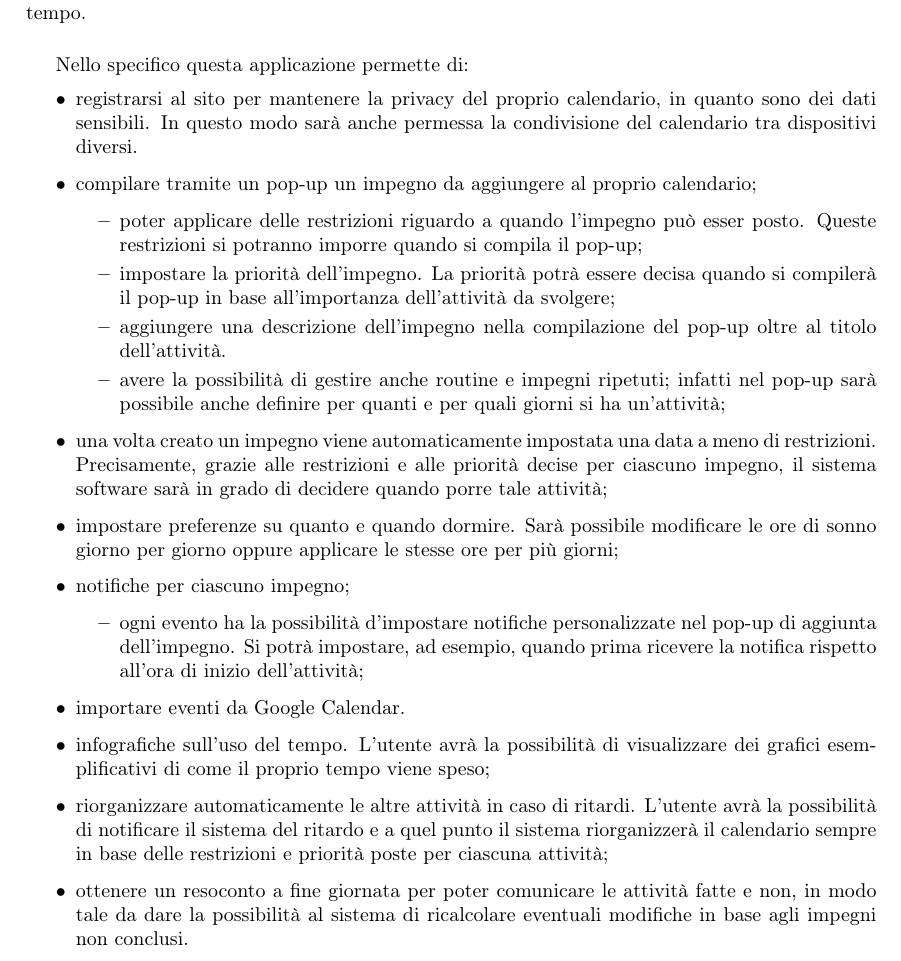
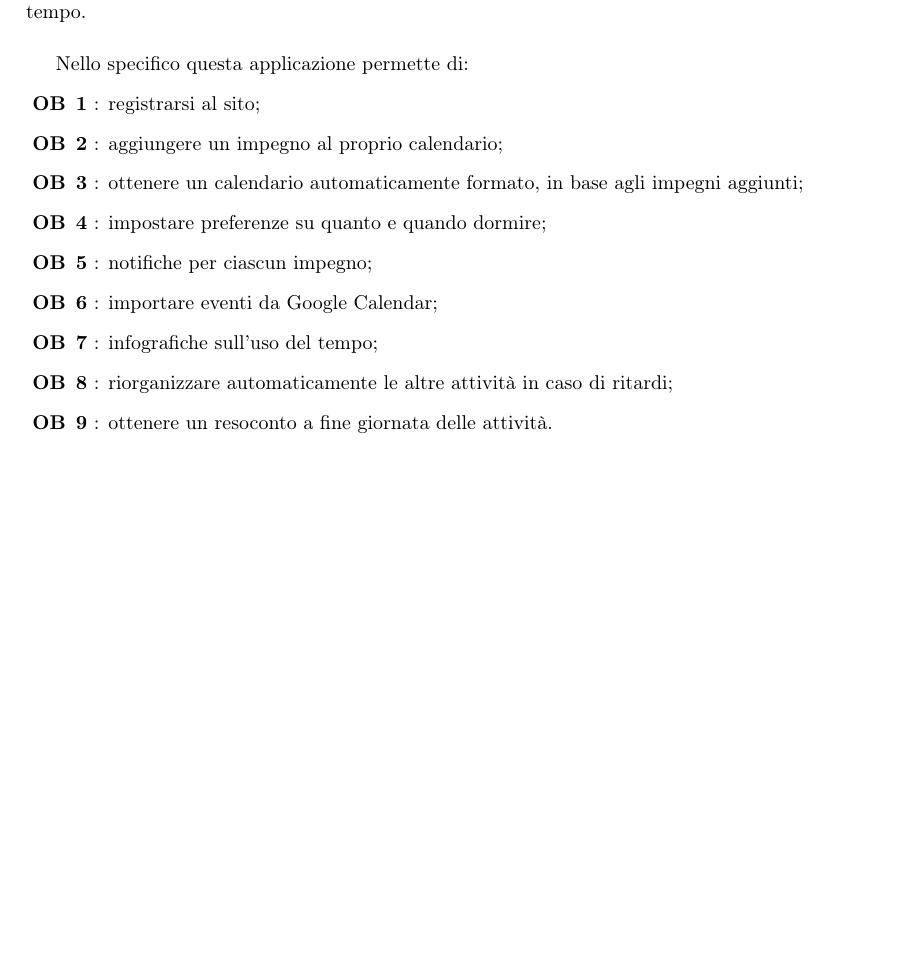
Before and after one commit to Life-planner/Documentazione, a LaTeX document (Documento di progetto LaTex/Documento di progetto.tex, which reads Documento di progetto LaTex/ObiettiviDelProgetto.tex, Documento di progetto LaTex/utility/nuoviComandi.tex): part of page 3 of 3, cut so that both start at the same text, the shorter picture padded with empty space. Compiled offline with pdfLaTeX.

Commit message:
docs: lista obiettivi nuova e inizio requisiti

```diff
--- a/Documento di progetto LaTex/ObiettiviDelProgetto.tex
+++ b/Documento di progetto LaTex/ObiettiviDelProgetto.tex
@@ -7,29 +7,15 @@ La funzione principale di \nome è la facilitazione del processo di programmazio
 \vspace{0.5cm}
 
 Nello specifico questa applicazione permette di:
-\begin{itemize}
-    \item registrarsi al sito per mantenere la privacy del proprio calendario, in quanto sono dei dati sensibili. In questo modo
-      sarà anche permessa la condivisione del calendario tra dispositivi diversi.
-    \item compilare tramite un pop-up un impegno da aggiungere al proprio calendario;
-          \begin{itemize}
-              \item poter applicare delle restrizioni riguardo a quando l'impegno può esser posto. Queste
-                    restrizioni si potranno imporre quando si compila il pop-up;
-              \item impostare la priorità dell'impegno. La priorità potrà essere decisa quando si compilerà il pop-up in base all'importanza dell'attività da svolgere;
-              \item aggiungere una descrizione dell'impegno nella compilazione del pop-up oltre al titolo dell'attività.
-              \item avere la possibilità di gestire anche routine e impegni ripetuti; infatti nel pop-up sarà possibile anche definire per quanti e per quali giorni si ha un'attività;
-          \end{itemize}
-    \item una volta creato un impegno viene automaticamente impostata una data a meno di restrizioni. Precisamente, grazie alle restrizioni e alle priorità decise per ciascuno
-          impegno, il sistema software sarà in grado di decidere quando porre tale attività;
-    \item impostare preferenze su quanto e quando dormire. Sarà possibile modificare le ore di sonno giorno per giorno oppure
-          applicare le stesse ore per più giorni;
-    \item notifiche per ciascuno impegno;
-          \begin{itemize}
-              \item ogni evento ha la possibilità d'impostare notifiche personalizzate nel pop-up di aggiunta dell'impegno. Si potrà impostare, ad esempio, quando prima ricevere la notifica rispetto all'ora di inizio dell'attività;
-          \end{itemize}
-    \item importare eventi da Google Calendar.
-    \item infografiche sull'uso del tempo. L'utente avrà la possibilità di visualizzare dei grafici esemplificativi di come il proprio
-          tempo viene speso;
-    \item riorganizzare automaticamente le altre attività in caso di ritardi. L'utente avrà la possibilità di notificare il sistema del ritardo e
-          a quel punto il sistema riorganizzerà il calendario sempre in base delle restrizioni e priorità poste per ciascuna attività;
-    \item ottenere un resoconto a fine giornata per poter comunicare le attività fatte e non, in modo tale da dare la possibilità al sistema di ricalcolare eventuali modifiche in base agli impegni non conclusi.
-\end{itemize}
+\begin {obiettiviList} {OB}
+      \obiettiviLink{ob.one} registrarsi al sito;
+      \obiettiviLink{ob.second} aggiungere un impegno al proprio calendario;
+      \obiettiviLink{ob.third} ottenere un calendario automaticamente formato, in base agli impegni aggiunti;
+      \obiettiviLink {ob.fourth} impostare preferenze su quanto e quando dormire;
+      \obiettiviLink {ob.fifth} notifiche per ciascun impegno;
+      \obiettiviLink {ob.sixth} importare eventi da Google Calendar;
+      \obiettiviLink {ob.seventh} infografiche sull'uso del tempo;
+      \obiettiviLink {ob.eigth} riorganizzare automaticamente le altre attività in caso di ritardi;
+      \obiettiviLink {ob.nineth} ottenere un resoconto a fine giornata delle attività.
+
+\end{obiettiviList}
--- a/Documento di progetto LaTex/utility/nuoviComandi.tex
+++ b/Documento di progetto LaTex/utility/nuoviComandi.tex
@@ -1,0 +7 @@
+\begin{list}{\textbf{#1}}{}%
```
Also changed, not shown: Documento di progetto LaTex/out/Documento di progetto.pdf, Documento di progetto LaTex/utility/nuoviComandi.tex (11 more changed lines), 1 other file.
